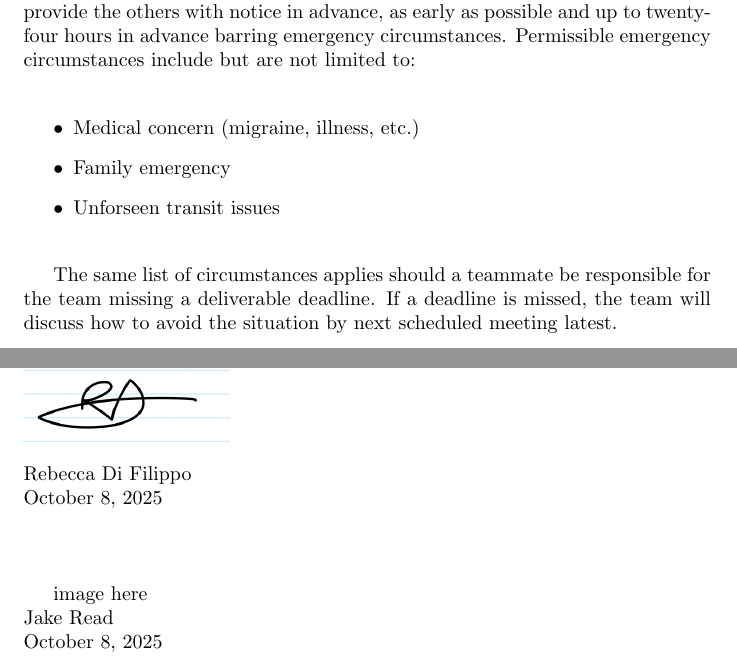
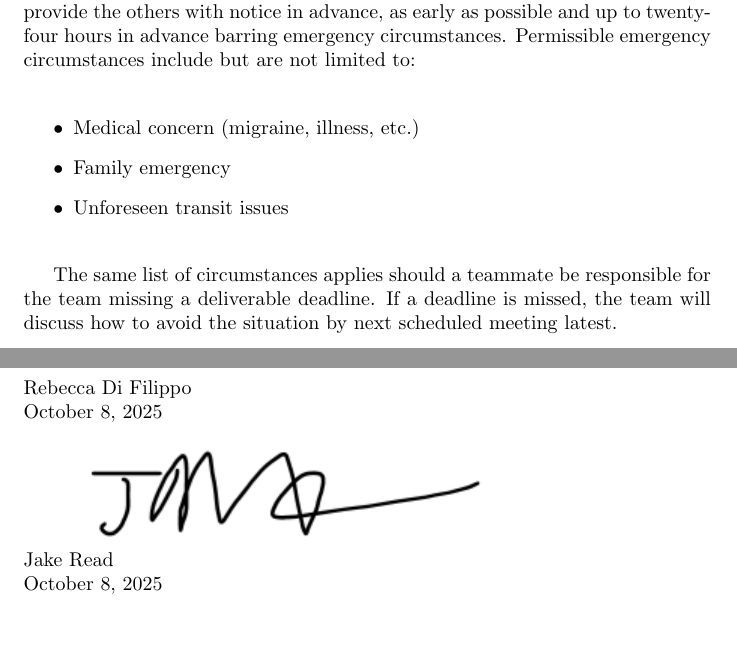
Before and after one commit to rebeccadifilippo/ML_project, a LaTeX document (charter.tex): two parts of pages 3 and 4 of 4, joined at a grey line, cut so that both start at the same text, the shorter picture padded with empty space. Compiled offline with pdfLaTeX.

Commit message:
Fixed a couple typos and signed the team charter

```diff
--- a/charter.tex
+++ b/charter.tex
@@ -63,22 +63,22 @@ All teammates will endeavor to attend every scheduled meeting. Should the team u
 \begin{itemize}
     \item Medical concern (migraine, illness, etc.)
     \item Family emergency
-    \item Unforseen transit issues \\
+    \item Unforeseen transit issues \\
 \end{itemize}
 
 The same list of circumstances applies should a teammate be responsible for the team missing a deliverable deadline. If a deadline is missed, the team will discuss how to avoid the situation by next scheduled meeting latest. \\
 
 \newpage
 
-\section{Team Charter Signatures}\\
+\section{Team Charter Signatures}
 
 \includegraphics[width=0.3\textwidth]{signature_becca}\\
 Rebecca Di Filippo \\
-\date{\today}\\ \\ \\
+\date{\today}
 
-image here\\
+\includegraphics{signature_jake}\\
 Jake Read\\
-\date{\today }\\ \\ \\
+\date{\today}
 
 \includegraphics[width=0.3\textwidth]{signature_claire}\\
 Claire Nielsen\\
```
Also changed, not shown: proposal.tex (+2 -2 lines), signature_jake.png (added), charter.tex (2 more changed lines).
